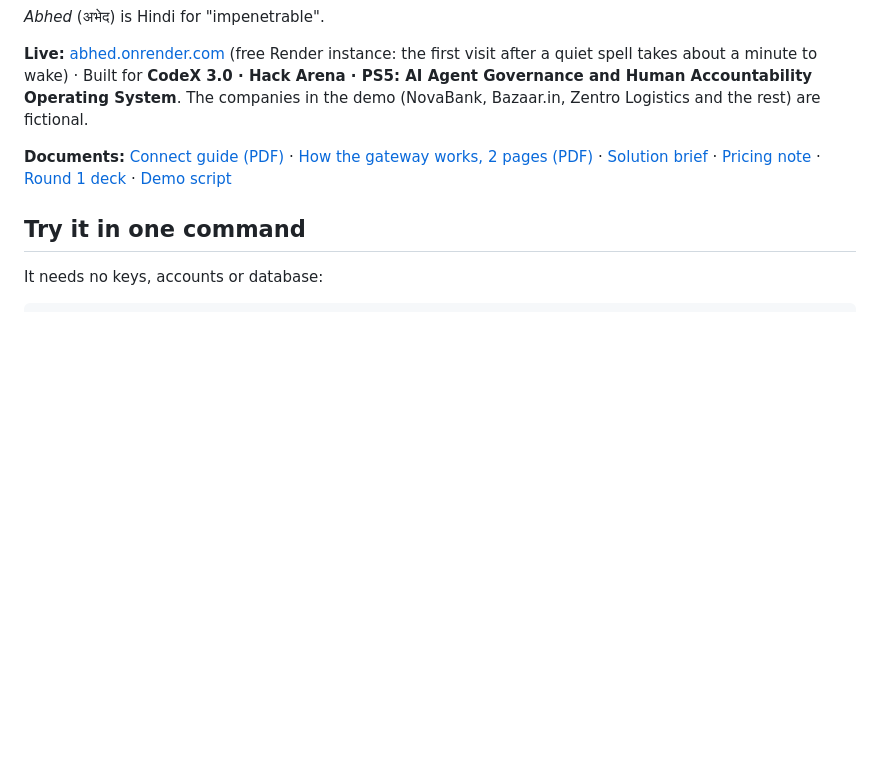
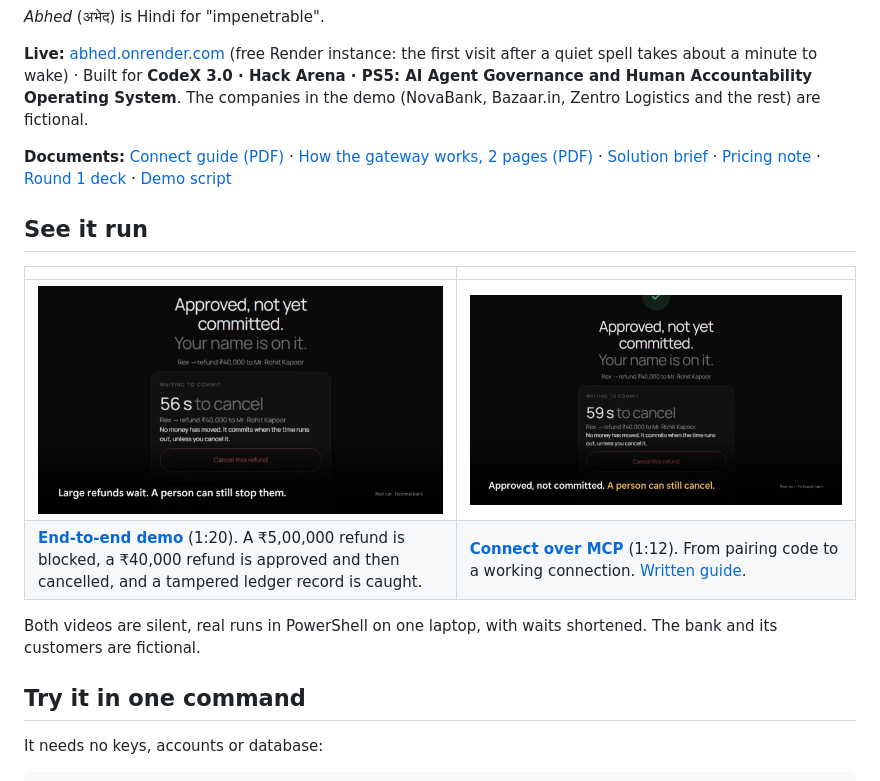
Before and after one commit to HarshDubey23/abhed, a Markdown page: README.md, the part around the change. Drawn GitHub-style; pictures changed too: docs/video/abhed-demo.jpg (added), docs/video/abhed-mcp-guide.jpg (added); blank space fills up the shorter version.

```diff
--- a/README.md
+++ b/README.md
@@ -9,6 +9,15 @@ AI agents now refund customers, change records and send data on their own. When
 **Live:** [abhed.onrender.com](https://abhed.onrender.com) (free Render instance: the first visit after a quiet spell takes about a minute to wake) · Built for **CodeX 3.0 · Hack Arena · PS5: AI Agent Governance and Human Accountability Operating System**. The companies in the demo (NovaBank, Bazaar.in, Zentro Logistics and the rest) are fictional.
 
 **Documents:** [Connect guide (PDF)](docs/Abhed_Connect_Guide.pdf) · [How the gateway works, 2 pages (PDF)](docs/Abhed_Gateway_Explained.pdf) · [Solution brief](docs/Abhed_Solution_Brief.pdf) · [Pricing note](docs/Abhed_Pricing_Note.pdf) · [Round 1 deck](docs/Abhed_Round1_Deck.pdf) · [Demo script](DEMO_SCRIPT.md)
+
+## See it run
+
+| | |
+|---|---|
+| [![End-to-end demo](docs/video/abhed-demo.jpg)](docs/video/abhed-demo.mp4) | [![MCP setup guide](docs/video/abhed-mcp-guide.jpg)](docs/video/abhed-mcp-guide.mp4) |
+| **[End-to-end demo](docs/video/abhed-demo.mp4)** (1:20). A ₹5,00,000 refund is blocked, a ₹40,000 refund is approved and then cancelled, and a tampered ledger record is caught. | **[Connect over MCP](docs/video/abhed-mcp-guide.mp4)** (1:12). From pairing code to a working connection. [Written guide](docs/MCP_GUIDE.md). |
+
+Both videos are silent, real runs in PowerShell on one laptop, with waits shortened. The bank and its customers are fictional.
 
 ## Try it in one command
 
```
Also changed, not shown: docs/MCP_GUIDE.md (+11 -1 lines), 3 other files.
